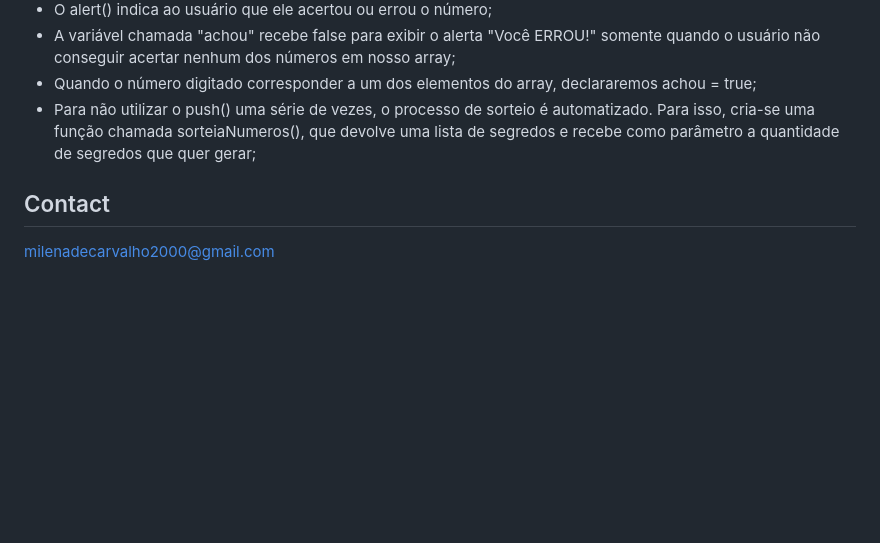
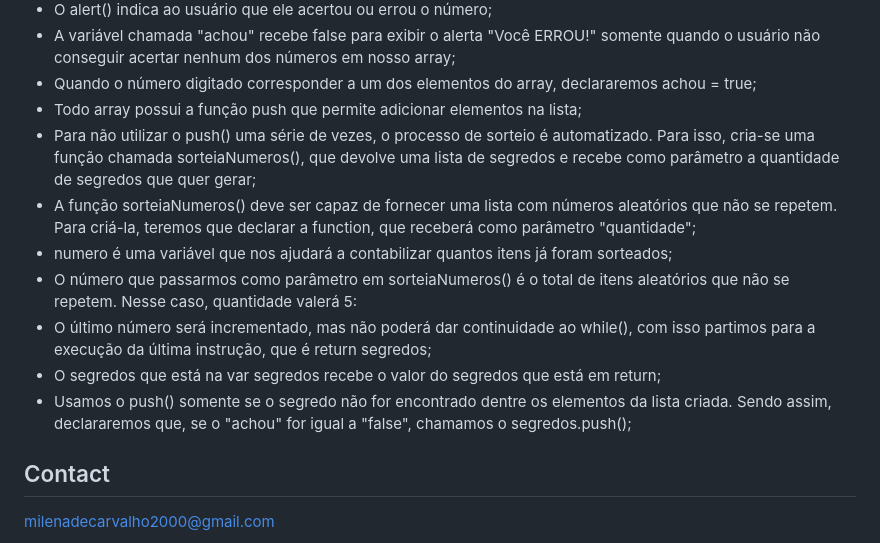
Before and after one commit to carvmi/jogo_adivinha, a Markdown page: README.md, the part around the change. Rendered like a GitHub page; blank space fills up the shorter version.

```diff
--- a/README.md
+++ b/README.md
@@ -31,9 +31,14 @@
 - O alert() indica ao usuário que ele acertou ou errou o número;
 - A variável chamada "achou" recebe false para exibir o alerta "Você ERROU!" somente quando o usuário não conseguir acertar nenhum dos números em nosso array;
 - Quando o número digitado corresponder a um dos elementos do array, declararemos achou = true;
+- Todo array possui a função push que permite adicionar elementos na lista;
 - Para não utilizar o push() uma série de vezes, o processo de sorteio é automatizado. Para isso, cria-se uma função chamada sorteiaNumeros(), que devolve uma lista de segredos e recebe como parâmetro a quantidade de segredos que quer gerar;
-
-
+- A função sorteiaNumeros() deve ser capaz de fornecer uma lista com números aleatórios que não se repetem. Para criá-la, teremos que declarar a function, que receberá como parâmetro "quantidade";
+- numero é uma variável que nos ajudará a contabilizar quantos itens já foram sorteados;
+- O número que passarmos como parâmetro em sorteiaNumeros() é o total de itens aleatórios que não se repetem. Nesse caso, quantidade valerá 5:
+- O último número será incrementado, mas não poderá dar continuidade ao while(), com isso partimos para a execução da última instrução, que é return segredos;
+- O segredos que está na var segredos recebe o valor do segredos que está em return;
+- Usamos o push() somente se o segredo não for encontrado dentre os elementos da lista criada. Sendo assim, declararemos que, se o "achou" for igual a "false", chamamos o segredos.push();
 
 
 
```
